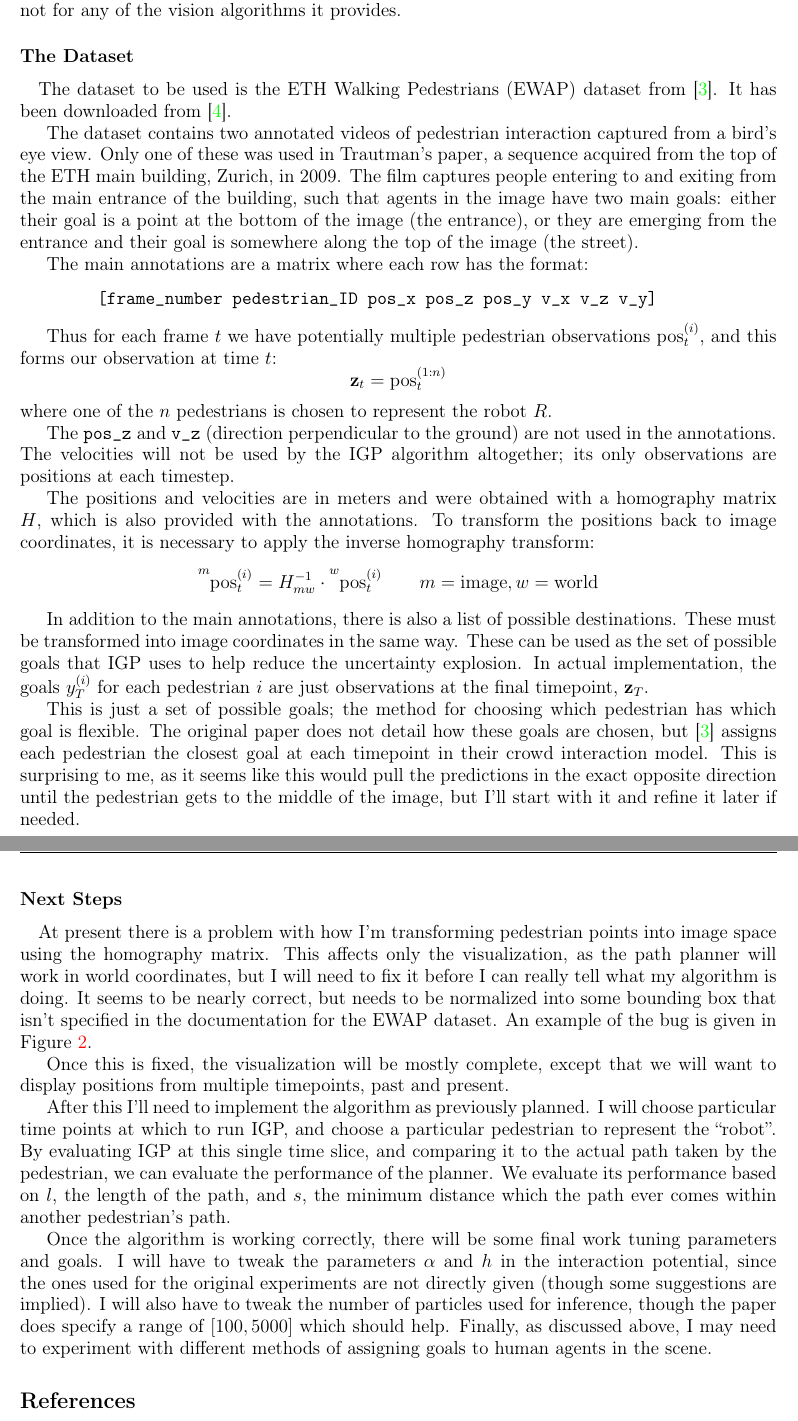
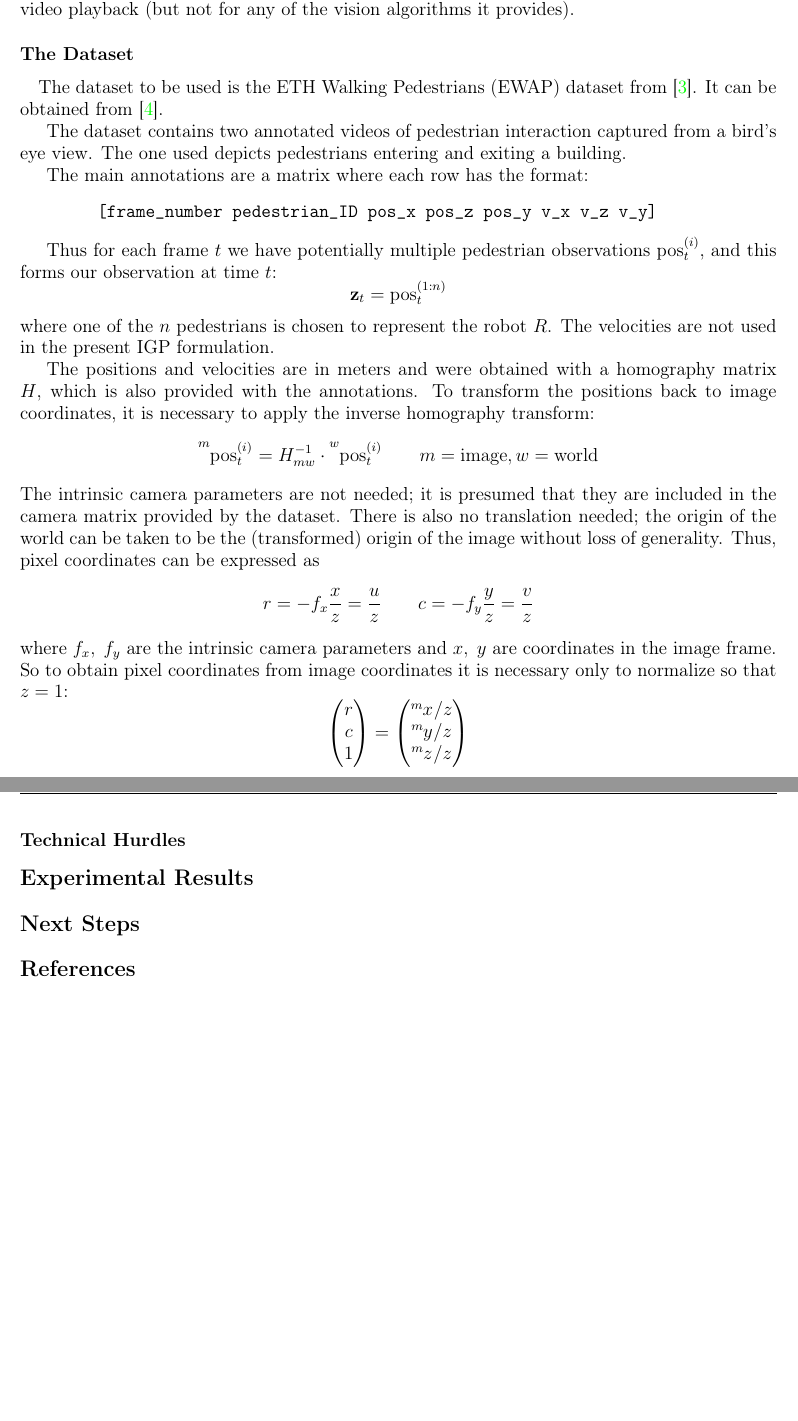
Before and after one commit to ntraft/crowd-nav, a LaTeX document (final-report/final-report.tex): two parts of pages 3 and 4 of 5, joined at a grey line, cut so that both start at the same text, the shorter picture padded with empty space. Compiled offline with pdfLaTeX.

Commit message:
Got rid of the old stuff and determined a general outline.

```diff
--- a/final-report/final-report.tex
+++ b/final-report/final-report.tex
@@ -48,6 +48,7 @@ Lessons Learned:
 * How far into future to predict.
 * How to get MAP (take the mean).
 * Correspondence is key. In both cases, fixed major issues.
+* Taking the mean to approximate the MAP: is this valid?
 
 To Include:
 * Homography transform
@@ -62,6 +63,7 @@ Future:
 * Incorporate static obstacles.
 * Learn how to learn my own hyperparameters.
 	* Pete gave me an example script. I'd like to try learning hyperparameters for the world coordinate frame instead of doing everything in pixels.
+* Tweaking of interaction potential parameters.
 * Clever methods of assigning destinations to pedestrians.
 * Explore shared autonomy, or local vs. global path planning?
 * Implement completely on-robot?
@@ -149,9 +152,10 @@ where $(\fr,\f)_i$ is a set of samples from the Gaussian processes $(\fatj)_i \s
-\quad Currently I have downloaded the dataset that will be used for my simulations and begun visualization of the data (see Figure \ref{bug}). I found the only reasonable way to create visualizations on top of video frames in Python was actually to use the OpenCV library\cite{opencv}, so this has been downloaded and installed. Currently it's only being used for video processing and visualization, not for any of the vision algorithms it provides.
+\section*{Implementation}
+\quad The project is implemented in Python, using the OpenCV library\cite{opencv} for visualization and video playback (but not for any of the vision algorithms it provides).
 
 \subsection*{The Dataset}
-\quad The dataset to be used is the ETH Walking Pedestrians (EWAP) dataset from \cite{Pellegrini2009}. It has been downloaded from \cite{dataset}.
+\quad The dataset to be used is the ETH Walking Pedestrians (EWAP) dataset from \cite{Pellegrini2009}. It can be obtained from \cite{dataset}.
 
-The dataset contains two annotated videos of pedestrian interaction captured from a bird's eye view. Only one of these was used in Trautman's paper, a sequence acquired from the top of the ETH main building, Zurich, in 2009. The film captures people entering to and exiting from the main entrance of the building, such that agents in the image have two main goals: either their goal is a point at the bottom of the image (the entrance), or they are emerging from the entrance and their goal is somewhere along the top of the image (the street).
+The dataset contains two annotated videos of pedestrian interaction captured from a bird's eye view. The one used depicts pedestrians entering and exiting a building.
 
 The main annotations are a matrix where each row has the format:
 \begin{verbatim}
@@ -160,19 +164,20 @@ The main annotations are a matrix where each row has the format:
 
 Thus for each frame $t$ we have potentially multiple pedestrian observations $\post$, and this forms our observation at time $t$:
 $$ \z_t = \pos^{(1:n)}_t $$
-where one of the $n$ pedestrians is chosen to represent the robot $R$.
-
-The \texttt{pos\_z} and \texttt{v\_z} (direction perpendicular to the ground) are not used in the annotations. The velocities will not be used by the IGP algorithm altogether; its only observations are positions at each timestep.
+where one of the $n$ pedestrians is chosen to represent the robot $R$. The velocities are not used in the present IGP formulation.
 
 The positions and velocities are in meters and were obtained with a homography matrix $H$, which is also provided with the annotations. To transform the positions back to image coordinates, it is necessary to apply the inverse homography transform:
 $$ \fourIdx{m}{}{}{}\post = H_{mw}^{-1} \cdot \fourIdx{w}{}{}{}\post \qquad m = \mathrm{image}, w = \mathrm{world} $$
+The intrinsic camera parameters are not needed; it is presumed that they are included in the camera matrix provided by the dataset. There is also no translation needed; the origin of the world can be taken to be the (transformed) origin of the image without loss of generality. Thus, pixel coordinates can be expressed as
+$$ r = -f_x \frac{x}{z} = \frac{u}{z} \qquad c = -f_y \frac{y}{z} = \frac{v}{z} $$
+where $f_x,\;f_y$ are the intrinsic camera parameters and $x,\;y$ are coordinates in the image frame. So to obtain pixel coordinates from image coordinates it is necessary only to normalize so that $z=1$:
+$$ \begin{pmatrix}r\\c\\1\end{pmatrix} = \begin{pmatrix}\fourIdx{m}{}{}{}x/z\\\fourIdx{m}{}{}{}y/z\\\fourIdx{m}{}{}{}z/z\end{pmatrix} $$
 
-In addition to the main annotations, there is also a list of possible destinations. These must be transformed into image coordinates in the same way. These can be used as the set of possible goals that IGP uses to help reduce the uncertainty explosion. In actual implementation, the goals $y^{(i)}_T$ for each pedestrian $i$ are just observations at the final timepoint, $\z_T$.
+\subsection*{Technical Hurdles}
 
-This is just a set of possible goals; the method for choosing which pedestrian has which goal is flexible. The original paper does not detail how these goals are chosen, but \cite{Pellegrini2009} assigns each pedestrian the closest goal at each timepoint in their crowd interaction model. This is surprising to me, as it seems like this would pull the predictions in the exact opposite direction until the pedestrian gets to the middle of the image, but I'll start with it and refine it later if needed.
+\section*{Experimental Results}
 
-\subsection*{Next Steps}
-\quad At present there is a problem with how I'm transforming pedestrian points into image space using the homography matrix. This affects only the visualization, as the path planner will work in world coordinates, but I will need to fix it before I can really tell what my algorithm is doing. It seems to be nearly correct, but needs to be normalized into some bounding box that isn't specified in the documentation for the EWAP dataset. An example of the bug is given in Figure \ref{bug}.
+\section*{Next Steps}
 
 \begin{figure}[h]
 \centering
@@ -192,13 +197,6 @@ This is just a set of possible goals; the method for choosing which pedestrian h
 \label{bug}
 \end{figure}
 
-Once this is fixed, the visualization will be mostly complete, except that we will want to display positions from multiple timepoints, past and present.
-
-After this I'll need to implement the algorithm as previously planned. I will choose particular time points at which to run IGP, and choose a particular pedestrian to represent the ``robot''. By evaluating IGP at this single time slice, and comparing it to the actual path taken by the pedestrian, we can evaluate the performance of the planner. We evaluate its performance based on $l$, the length of the path, and $s$, the minimum distance which the path ever comes within another pedestrian's path.
-
-Once the algorithm is working correctly, there will be some final work tuning parameters and goals. I will have to tweak the parameters $\alpha$ and $h$ in the interaction potential, since the ones used for the original experiments are not directly given (though some suggestions are implied). I will also have to tweak the number of particles used for inference, though the paper does specify a range of $[100,5000]$ which should help. Finally, as discussed above, I may need to experiment with different methods of assigning goals to human agents in the scene.
-
-% Include Timeline?
 
 \bibliography{references}
 \bibliographystyle{ieeetr}
```
Also changed, not shown: final-report/final-report.pdf, final-report/final-report.tex (9 more changed lines).
